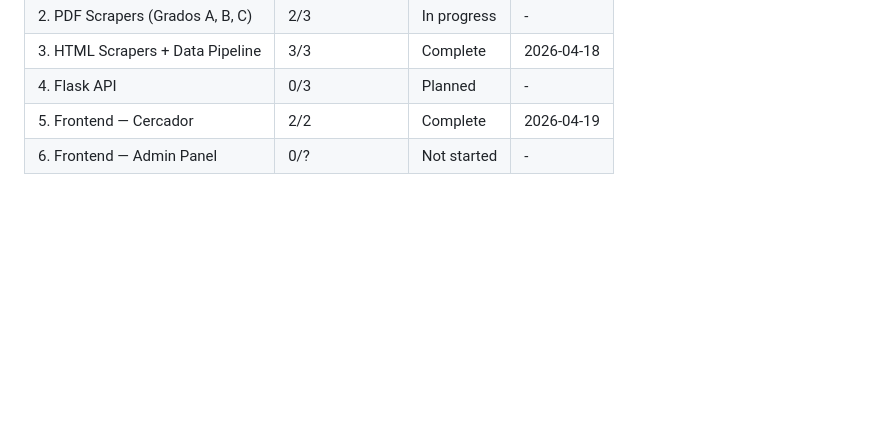
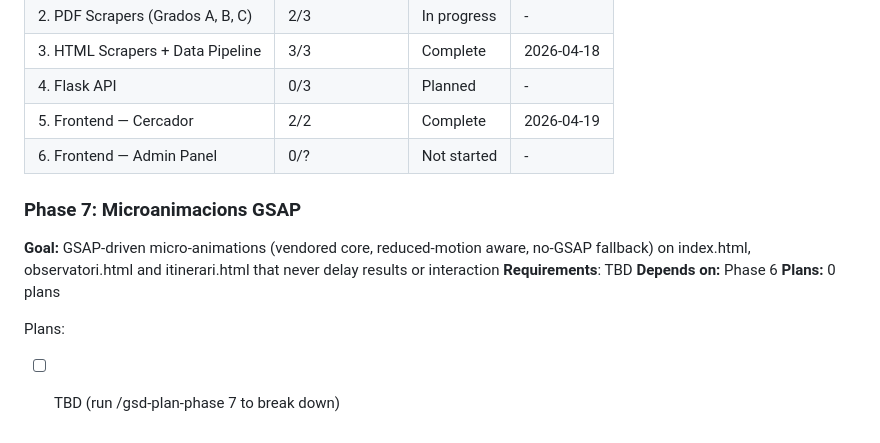
Before and after one commit to rogeraclaro/cercador-grausfp, a Markdown page: .planning/ROADMAP.md, the part around the change. Drawn GitHub-style; blank space fills up the shorter version.

Commit message:
docs(07): capture phase context for GSAP micro-animations

```diff
--- a/.planning/ROADMAP.md
+++ b/.planning/ROADMAP.md
@@ -129,3 +129,13 @@ Phases execute in numeric order: 1 → 2 → 3 → 4 → 5 → 6
 | 4. Flask API | 0/3 | Planned | - |
 | 5. Frontend — Cercador | 2/2 | Complete | 2026-04-19 |
 | 6. Frontend — Admin Panel | 0/? | Not started | - |
+
+### Phase 7: Microanimacions GSAP
+
+**Goal:** GSAP-driven micro-animations (vendored core, reduced-motion aware, no-GSAP fallback) on index.html, observatori.html and itinerari.html that never delay results or interaction
+**Requirements**: TBD
+**Depends on:** Phase 6
+**Plans:** 0 plans
+
+Plans:
+- [ ] TBD (run /gsd-plan-phase 7 to break down)
```
Also changed, not shown: 2 other files.
